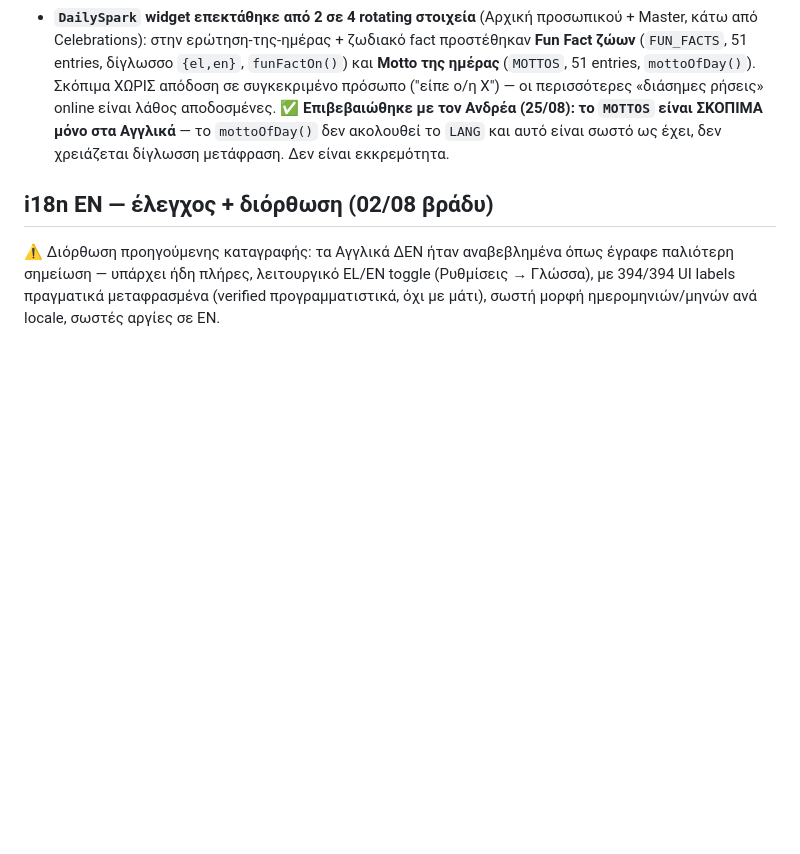
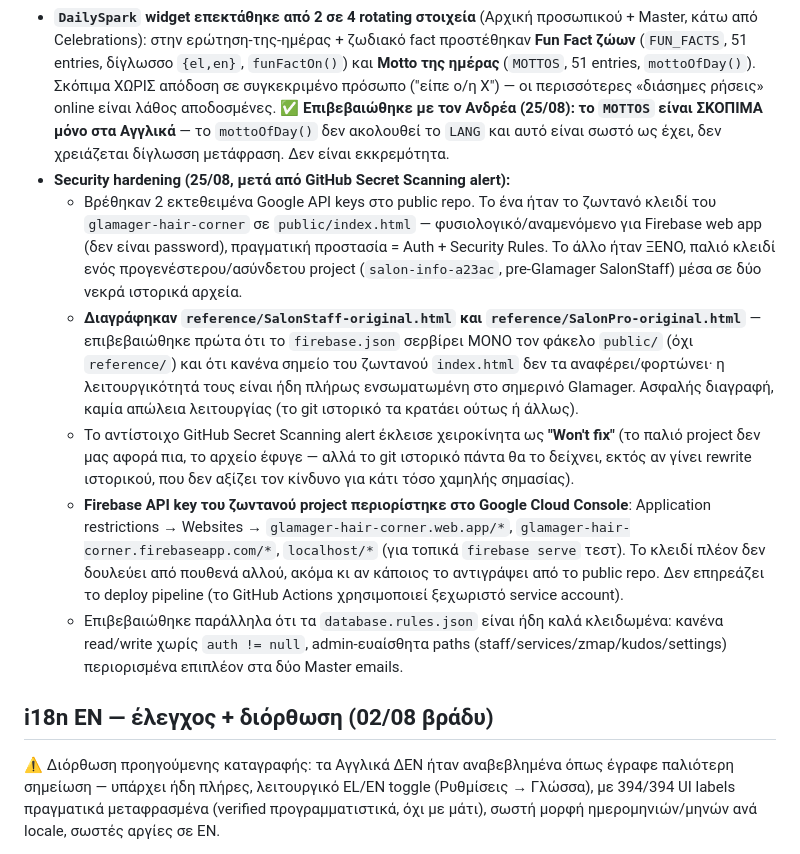
Before and after one commit to JesusWarhole/glamager, a Markdown page: PROJECT_STATUS.md, the part around the change. GitHub-like rendering; blank space fills up the shorter version.

Commit message:
Add files via upload
το σημερινό security work (τα δύο διαγραμμένα αρχεία, το closed alert, το API key restriction).

```diff
--- a/PROJECT_STATUS.md
+++ b/PROJECT_STATUS.md
@@ -43,6 +43,12 @@ Backend: Firebase Realtime Database, project **`glamager-hair-corner`**, region
 - **Bug fix — γλώσσα δεν άλλαζε άμεσα**: το `LANG` (module-level μεταβλητή, όχι React state) ενημερωνόταν μέσα σε `useEffect` που τρέχει ΜΕΤΑ το render, οπότε το UI έδειχνε την παλιά γλώσσα μέχρι να συμβεί κάποια άσχετη re-render (π.χ. κλείσιμο Ρυθμίσεων). Fix: dummy state (`bumpLangTick`) που αναγκάζει άμεσο δεύτερο render αμέσως μετά το `applyLang`.
 - **Bug fix (δομικό) — πορτοκαλί TEST MODE μπάνερ "κολλούσε"** στη safe-area/notch περιοχή σε iPhone standalone PWA μετά το off. Το πρώτο fix (forced reflow) δεν έπιασε· το πραγματικό fix ήταν δομικό στο `Header` component — το `.hdr` πλέον ΔΕΝ μετακινείται/εξαφανίζεται ποτέ, το `TestBanner` ζει πάντα μέσα στο ίδιο fixed κουτί. ⚠️ Χρειάζεται επιβεβαίωση σε πραγματικό iPhone — δεν δοκιμάστηκε εδώ χωρίς συσκευή.
 - **`DailySpark` widget επεκτάθηκε από 2 σε 4 rotating στοιχεία** (Αρχική προσωπικού + Master, κάτω από Celebrations): στην ερώτηση-της-ημέρας + ζωδιακό fact προστέθηκαν **Fun Fact ζώων** (`FUN_FACTS`, 51 entries, δίγλωσσο `{el,en}`, `funFactOn()`) και **Motto της ημέρας** (`MOTTOS`, 51 entries, `mottoOfDay()`). Σκόπιμα ΧΩΡΙΣ απόδοση σε συγκεκριμένο πρόσωπο ("είπε ο/η Χ") — οι περισσότερες «διάσημες ρήσεις» online είναι λάθος αποδοσμένες. ✅ **Επιβεβαιώθηκε με τον Ανδρέα (25/08): το `MOTTOS` είναι ΣΚΟΠΙΜΑ μόνο στα Αγγλικά** — το `mottoOfDay()` δεν ακολουθεί το `LANG` και αυτό είναι σωστό ως έχει, δεν χρειάζεται δίγλωσση μετάφραση. Δεν είναι εκκρεμότητα.
+- **Security hardening (25/08, μετά από GitHub Secret Scanning alert):**
+  - Βρέθηκαν 2 εκτεθειμένα Google API keys στο public repo. Το ένα ήταν το ζωντανό κλειδί του `glamager-hair-corner` σε `public/index.html` — φυσιολογικό/αναμενόμενο για Firebase web app (δεν είναι password), πραγματική προστασία = Auth + Security Rules. Το άλλο ήταν ΞΕΝΟ, παλιό κλειδί ενός προγενέστερου/ασύνδετου project (`salon-info-a23ac`, pre-Glamager SalonStaff) μέσα σε δύο νεκρά ιστορικά αρχεία.
+  - **Διαγράφηκαν `reference/SalonStaff-original.html` και `reference/SalonPro-original.html`** — επιβεβαιώθηκε πρώτα ότι το `firebase.json` σερβίρει ΜΟΝΟ τον φάκελο `public/` (όχι `reference/`) και ότι κανένα σημείο του ζωντανού `index.html` δεν τα αναφέρει/φορτώνει· η λειτουργικότητά τους είναι ήδη πλήρως ενσωματωμένη στο σημερινό Glamager. Ασφαλής διαγραφή, καμία απώλεια λειτουργίας (το git ιστορικό τα κρατάει ούτως ή άλλως).
+  - Το αντίστοιχο GitHub Secret Scanning alert έκλεισε χειροκίνητα ως **"Won't fix"** (το παλιό project δεν μας αφορά πια, το αρχείο έφυγε — αλλά το git ιστορικό πάντα θα το δείχνει, εκτός αν γίνει rewrite ιστορικού, που δεν αξίζει τον κίνδυνο για κάτι τόσο χαμηλής σημασίας).
+  - **Firebase API key του ζωντανού project περιορίστηκε στο Google Cloud Console**: Application restrictions → Websites → `glamager-hair-corner.web.app/*`, `glamager-hair-corner.firebaseapp.com/*`, `localhost/*` (για τοπικά `firebase serve` τεστ). Το κλειδί πλέον δεν δουλεύει από πουθενά αλλού, ακόμα κι αν κάποιος το αντιγράψει από το public repo. Δεν επηρεάζει το deploy pipeline (το GitHub Actions χρησιμοποιεί ξεχωριστό service account).
+  - Επιβεβαιώθηκε παράλληλα ότι τα `database.rules.json` είναι ήδη καλά κλειδωμένα: κανένα read/write χωρίς `auth != null`, admin-ευαίσθητα paths (staff/services/zmap/kudos/settings) περιορισμένα επιπλέον στα δύο Master emails.
 
 ## i18n EN — έλεγχος + διόρθωση (02/08 βράδυ)
 
```
